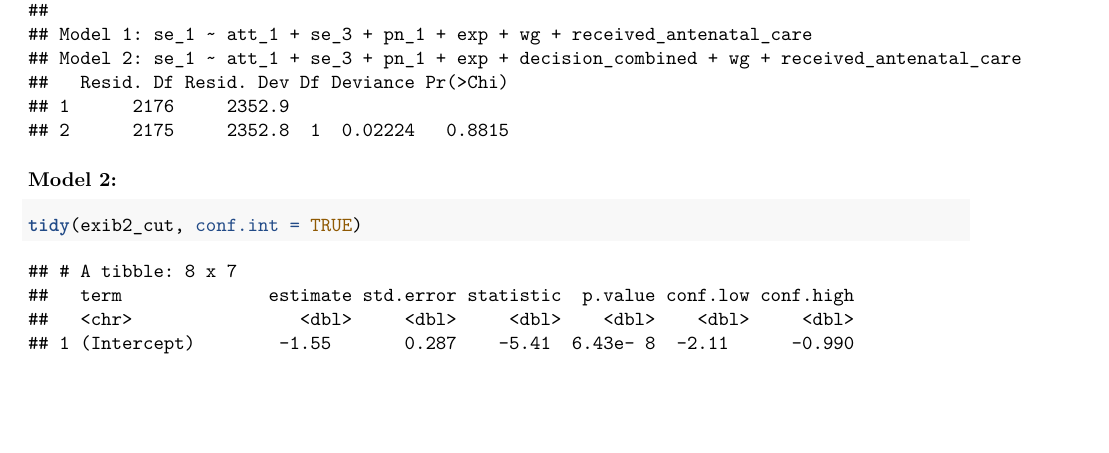
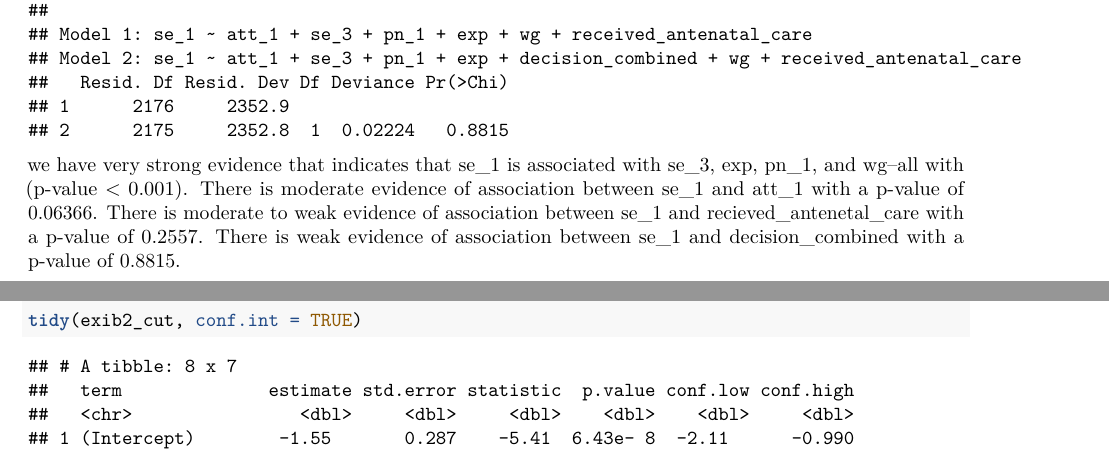
Before and after one commit to lisaml02/stat-615-finalproj, an R Markdown document (final_report.Rmd): part of page 35 of 47 before the commit and two parts of pages 35 and 36 of 47 after it, the two joined at a grey line, cut so that both start at the same text, the shorter picture padded with empty space. Rendered offline with R 4.5, knitr and Pandoc, then LaTeX, with nearby package versions; some code elsewhere in the file could not run offline.

Commit message:
Update final_report.Rmd

````diff
--- a/final_report.Rmd
+++ b/final_report.Rmd
@@ -719,7 +719,7 @@ anova(exib1_reda, exib1_cut, test = "LRT")
 exib1_redq <- glm(se_1 ~ att_1 + se_3 + pn_1 + exp + wg + received_antenatal_care, data = niger, family = binomial(link = "logit"))
 anova(exib1_redq, exib1_cut, test = "LRT")
 ```
-
+we have very strong evidence that indicates that se_1 is associated with se_3,  exp,  pn_1, and wg--all with (p-value < 0.001). There is moderate evidence of association between se_1 and att_1 with a p-value of 0.06366. There is moderate to weak evidence of association between se_1 and recieved_antenetal_care with a p-value of 0.2557. There is weak evidence of association between se_1 and decision_combined with a p-value of 0.8815.
 
 ### Model 2:
 
````
